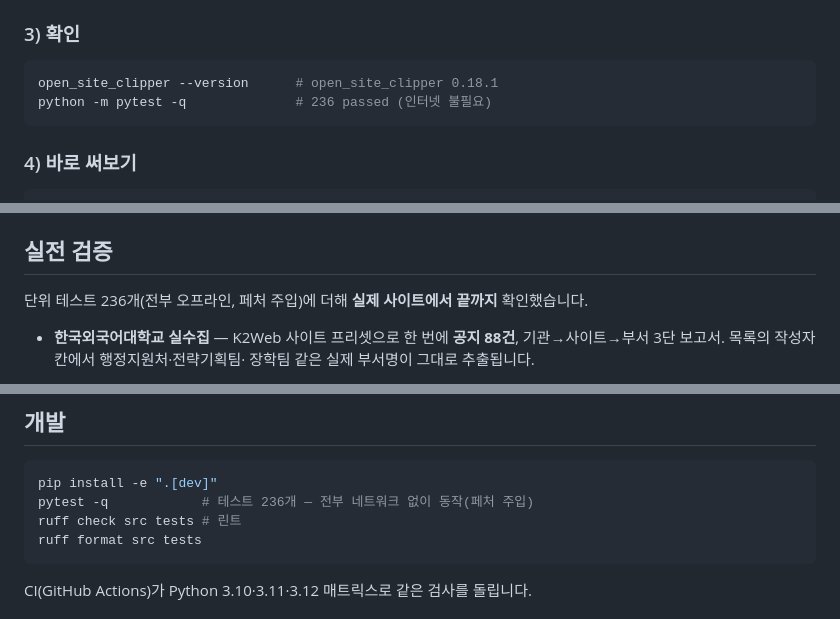
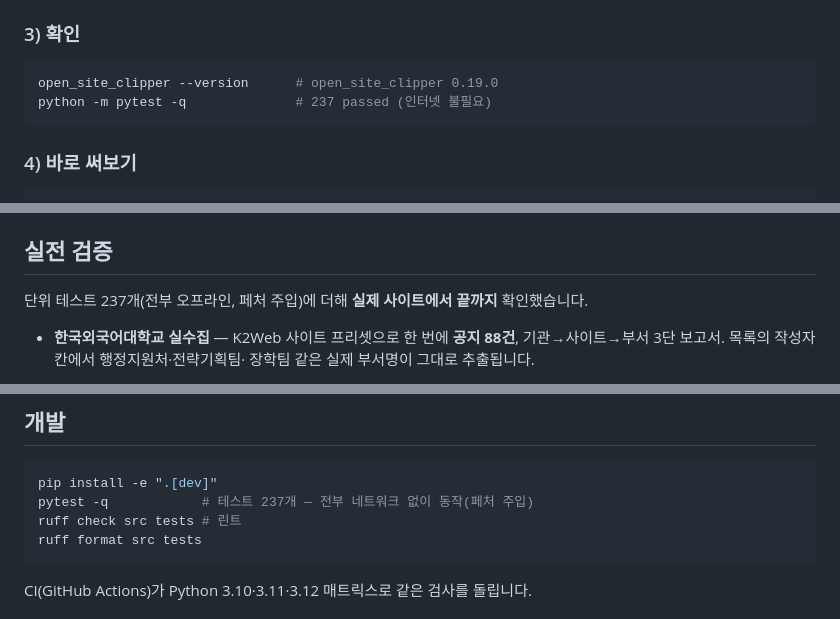
Before and after one commit to corey1-cmd/open_site_clipper, a Markdown page: README.md, 3 parts joined by grey strips. GitHub-like rendering.

Commit message:
docs+chore: 0.19.0 — 버전·테스트 수 갱신

````diff
--- a/README.md
+++ b/README.md
@@ -93,8 +93,8 @@ pip install -e ".[dev]"
 ### 3) 확인
 
 ```bash
-open_site_clipper --version      # open_site_clipper 0.18.1
-python -m pytest -q              # 236 passed (인터넷 불필요)
+open_site_clipper --version      # open_site_clipper 0.19.0
+python -m pytest -q              # 237 passed (인터넷 불필요)
 ```
 
 ### 4) 바로 써보기
@@ -165,7 +165,7 @@ open_site_clipper --sources examples/sources-hufs.json --query 고용 -o 고용.
 
 ## 실전 검증
 
-단위 테스트 236개(전부 오프라인, 페처 주입)에 더해 **실제 사이트에서 끝까지**
+단위 테스트 237개(전부 오프라인, 페처 주입)에 더해 **실제 사이트에서 끝까지**
 확인했습니다.
 
 - **한국외국어대학교 실수집** — K2Web 사이트 프리셋으로 한 번에 **공지 88건**,
@@ -742,7 +742,7 @@ sources ──▶ fetch ──▶ parse ──▶ collect ──▶ report
 
 ```bash
 pip install -e ".[dev]"
-pytest -q            # 테스트 236개 — 전부 네트워크 없이 동작(페처 주입)
+pytest -q            # 테스트 237개 — 전부 네트워크 없이 동작(페처 주입)
 ruff check src tests # 린트
 ruff format src tests
 ```
````
